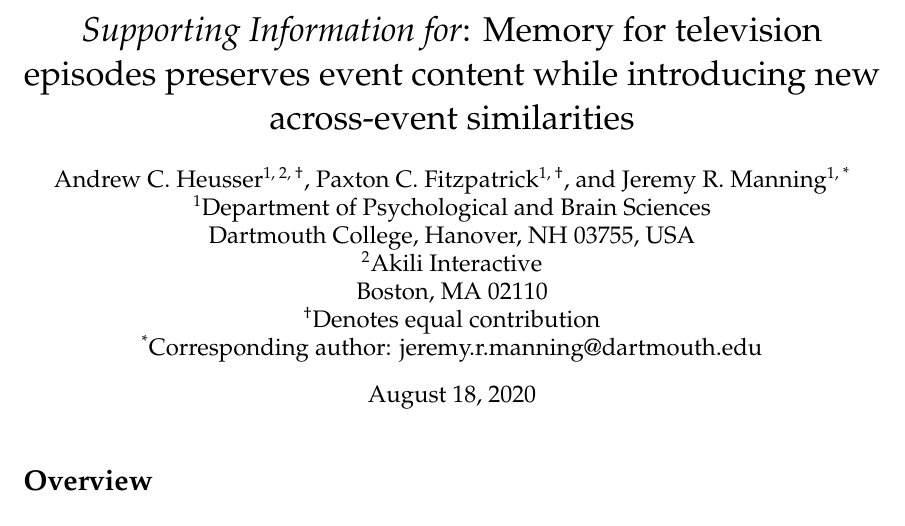
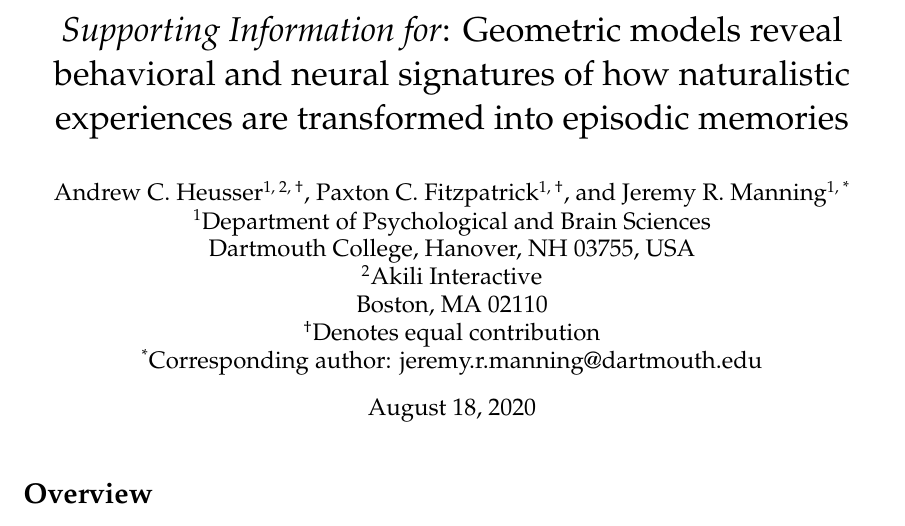
Before and after one commit to ContextLab/sherlock-topic-model-paper, a LaTeX document (paper/supporting_information.tex): part of page 1 of 10, cut so that both start at the same text. Compiled offline with pdfLaTeX; a missing bibliography style is replaced by a similar one.

Commit message:
updated title, fig S2

```diff
--- a/paper/supporting_information.tex
+++ b/paper/supporting_information.tex
@@ -14,7 +14,7 @@
 \newcommand{\argmax}{\mathop{\mathrm{argmax}}\limits}
 \newcommand{\argmin}{\mathop{\mathrm{argmin}}\limits}
 
-\title{\textit{Supporting Information for}: Memory for television episodes preserves event content while introducing new across-event similarities}
+\title{\textit{Supporting Information for}: Geometric models reveal behavioral and neural signatures of how naturalistic experiences are transformed into episodic memories}
 \author{Andrew C. Heusser\textsuperscript{1, 2, \textdagger}, Paxton C. Fitzpatrick\textsuperscript{1, \textdagger}, and Jeremy R. Manning\textsuperscript{1, *}\\\textsuperscript{1}Department of Psychological and Brain Sciences\\Dartmouth College, Hanover, NH 03755, USA\\\textsuperscript{2}Akili Interactive\\Boston, MA 02110\\\textsuperscript{\textdagger}Denotes equal contribution\\\textsuperscript{*}Corresponding author: jeremy.r.manning@dartmouth.edu}
 
 \bibliographystyle{apa}
```
Also changed, not shown: paper/supporting_information.pdf.
